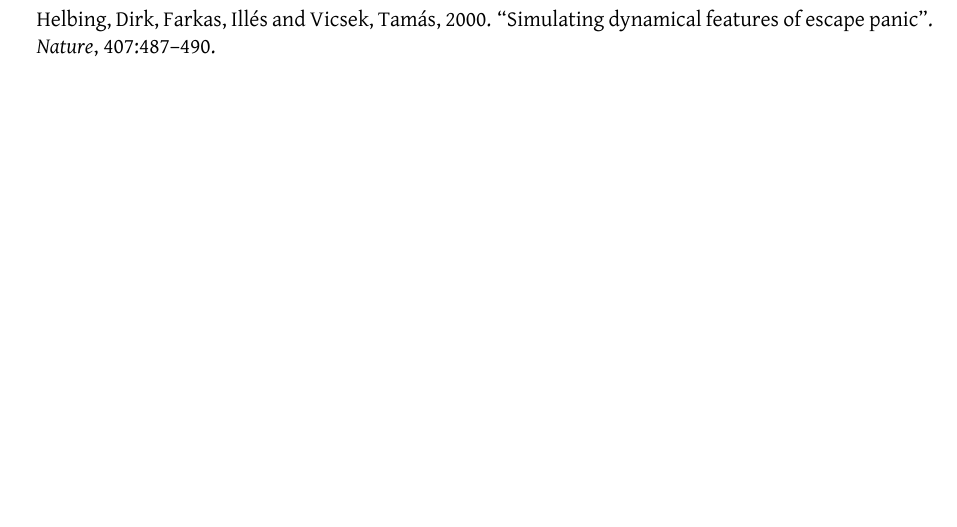
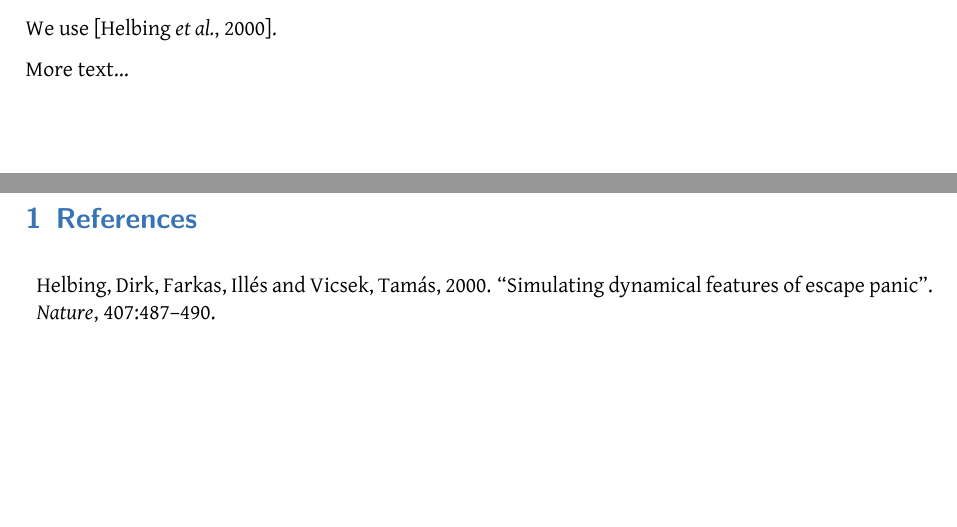
Before and after one commit to tohojo/RUC-math--crowd-modeling, a LaTeX document (LaTeX/crowd-modeling.tex): part of page 4 of 4 before the commit and two parts of pages 3 and 4 of 4 after it, the two joined at a grey line, cut at the place of the change. Compiled offline with XeLaTeX.

Commit message:
Added more text.

```diff
--- a/LaTeX/crowd-modeling.tex
+++ b/LaTeX/crowd-modeling.tex
@@ -51,6 +51,8 @@
 
 We use \cite{helbing00}.
 
+More text...
+
 %\input{introduction}
 %\clearpage
 
```
